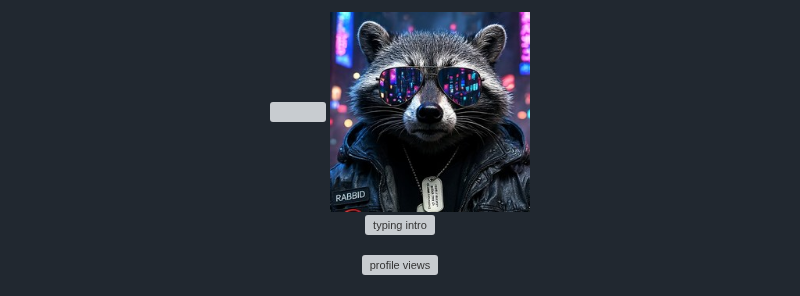
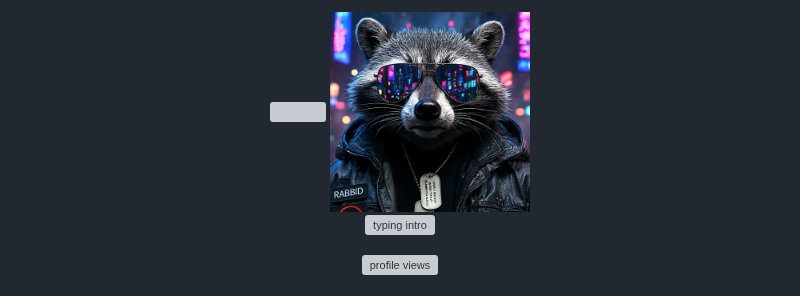
Before and after one commit to 2db2du-byte/2db2du-byte, a Markdown page: README.md, the part around the change. Drawn GitHub-style; pictures changed too: assets/rabbid.jpg (deleted), assets/rabbid.png (added); grey boxes are pictures that could not be loaded.

Commit message:
Sharper raccoon picture
Co-Authored-By: Claude Opus 5.5 <noreply@anthropic.com>

```diff
--- a/README.md
+++ b/README.md
@@ -2,7 +2,7 @@
 
 <img src="https://capsule-render.vercel.app/api?type=waving&color=0:0f0c29,50:302b63,100:39ff14&height=170&section=header&text=Rabbid%20Raccoon&fontSize=52&fontColor=ffffff&animation=fadeIn&desc=home%20lab%20tinkerer%20%C2%B7%20AI%20crew%20wrangler%20%C2%B7%20Linux%20student&descAlignY=72&descSize=18" width="100%"/>
 
-<img src="assets/rabbid.jpg" alt="Rabbid, a cyberpunk raccoon in sunglasses" width="200"/>
+<img src="assets/rabbid.png" alt="Rabbid, a cyberpunk raccoon in sunglasses" width="200"/>
 
 <a href="https://github.com/2db2du-byte"><img src="https://readme-typing-svg.demolab.com?font=Fira+Code&weight=600&size=22&duration=3200&pause=900&color=39FF14&center=true&vCenter=true&width=640&lines=Running+a+crew+of+free+AIs+on+Arch+Linux+%F0%9F%A6%9D;Mission+Control+lives+on+page+10+%F0%9F%9B%B8;My+butler+answers+to+%22Joshua%22+%F0%9F%8E%A9;If+it+ain't+free%2C+skip+it+%F0%9F%92%B8;Learning+Linux+one+command+at+a+time+%F0%9F%90%A7" alt="typing intro"/></a>
 
```
